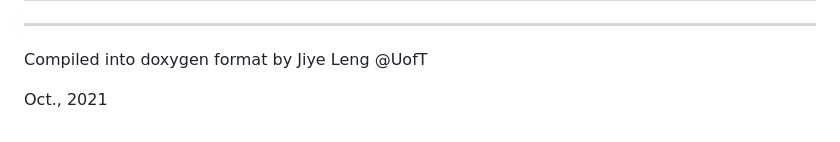
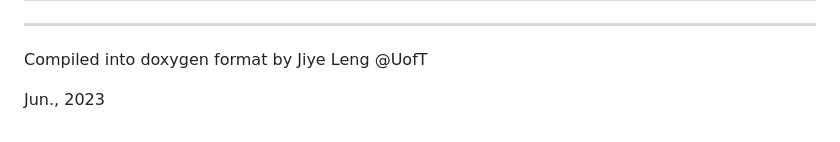
Before and after one commit to JChen-UToronto/BEPS_hourly_site, a Markdown page: README.md, the part around the change. Rendered like a GitHub page.

```diff
--- a/README.md
+++ b/README.md
@@ -141,4 +141,4 @@ Luo, X., Keenan, T.F. Global evidence for the acclimation of ecosystem photosynt
 
 Compiled into doxygen format by Jiye Leng @UofT
 
-Oct., 2021
+Jun., 2023
```
